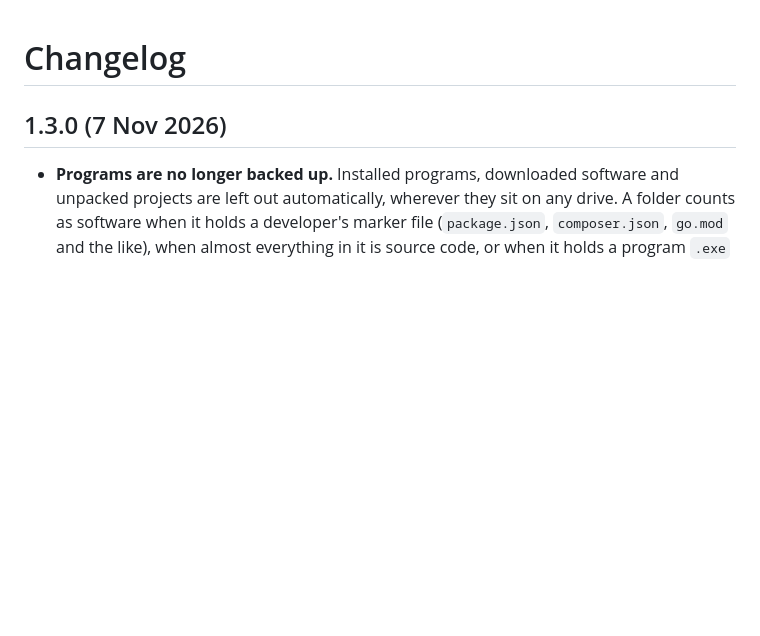
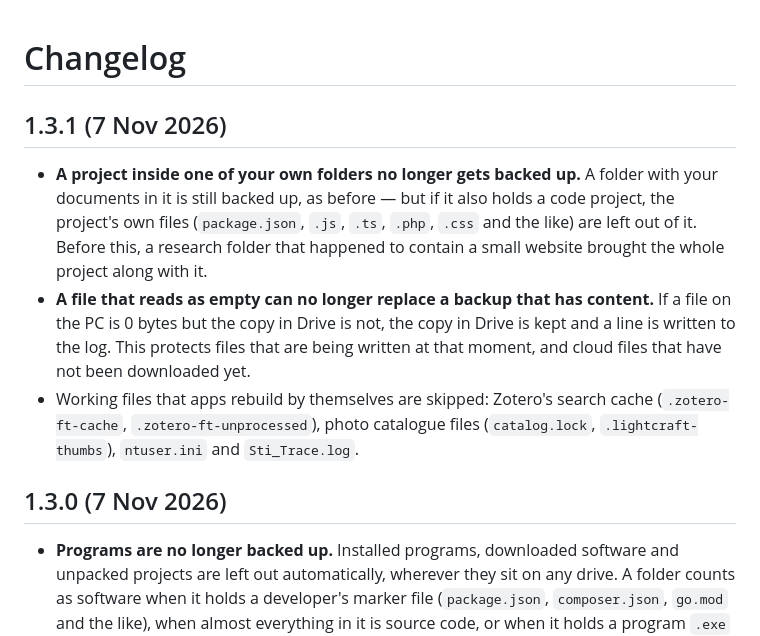
Before and after one commit to selvasocial26/selva-sync, a Markdown page: CHANGELOG.md, the part around the change. GitHub-like rendering; blank space fills up the shorter version.

Commit message:
Changelog for 1.3.1

```diff
--- a/CHANGELOG.md
+++ b/CHANGELOG.md
@@ -1,4 +1,10 @@
 # Changelog
+
+## 1.3.1 (7 Nov 2026)
+
+- **A project inside one of your own folders no longer gets backed up.** A folder with your documents in it is still backed up, as before — but if it also holds a code project, the project's own files (`package.json`, `.js`, `.ts`, `.php`, `.css` and the like) are left out of it. Before this, a research folder that happened to contain a small website brought the whole project along with it.
+- **A file that reads as empty can no longer replace a backup that has content.** If a file on the PC is 0 bytes but the copy in Drive is not, the copy in Drive is kept and a line is written to the log. This protects files that are being written at that moment, and cloud files that have not been downloaded yet.
+- Working files that apps rebuild by themselves are skipped: Zotero's search cache (`.zotero-ft-cache`, `.zotero-ft-unprocessed`), photo catalogue files (`catalog.lock`, `.lightcraft-thumbs`), `ntuser.ini` and `Sti_Trace.log`.
 
 ## 1.3.0 (7 Nov 2026)
 
```
